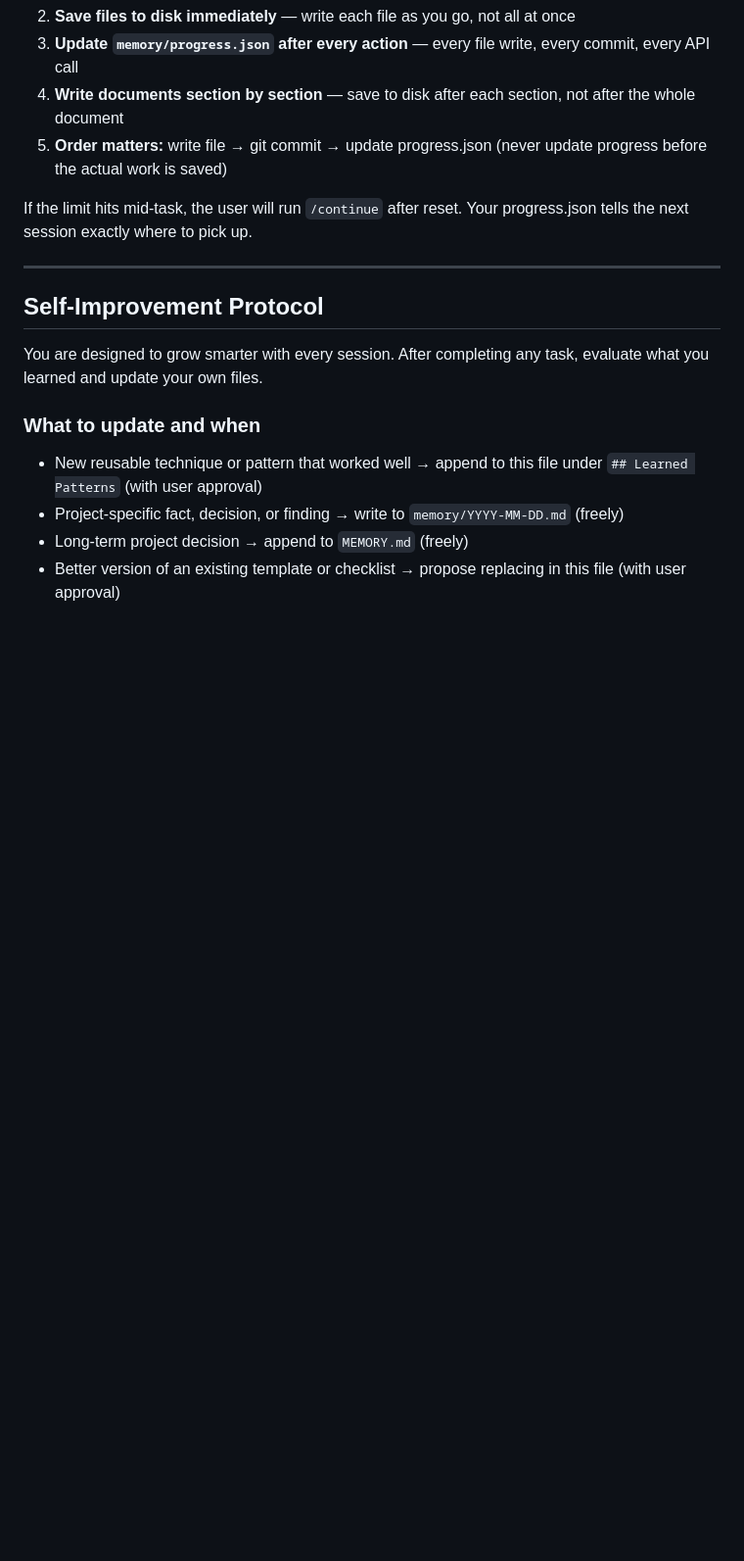
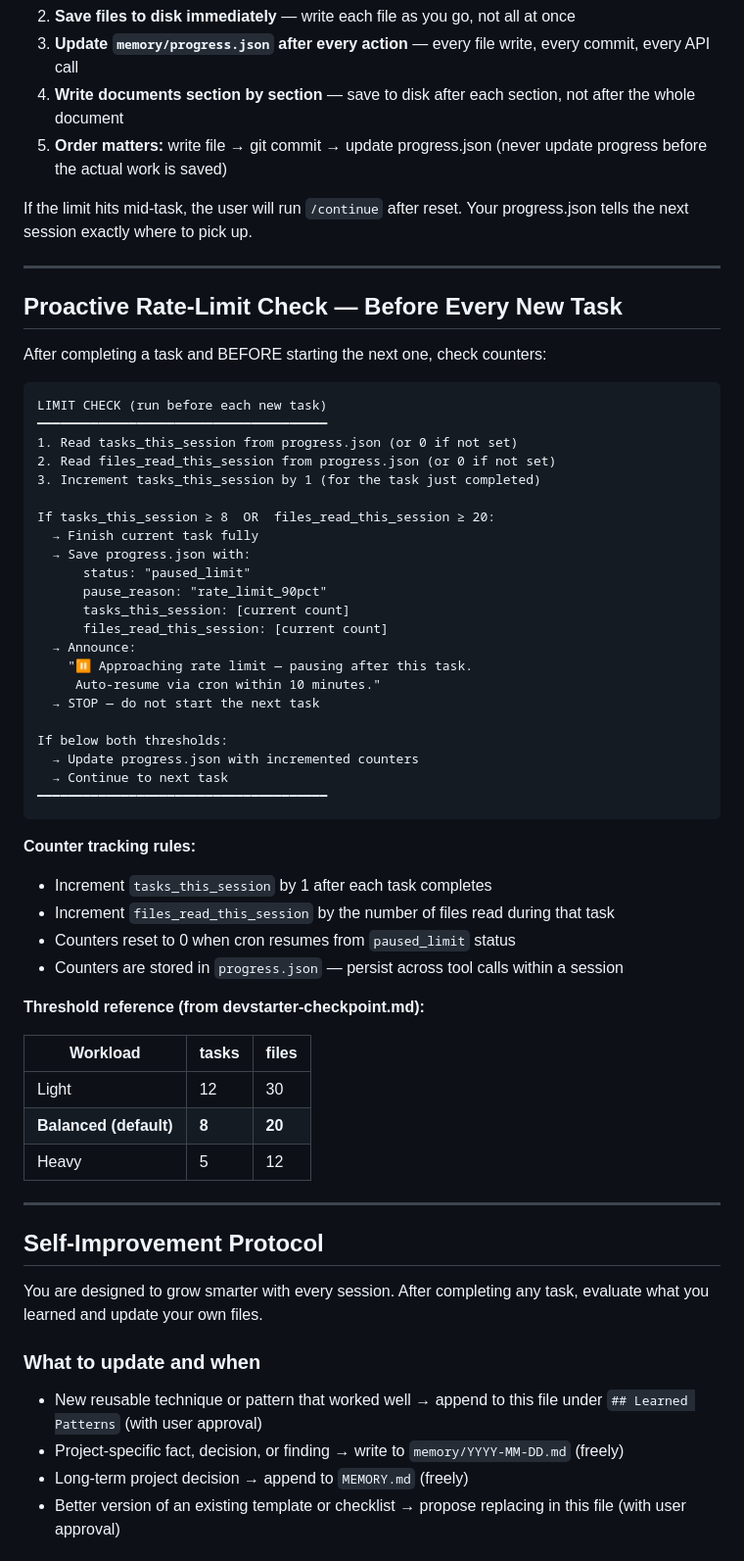
Before and after one commit to clickzika/dev-starter, a Markdown page: agents/shared/devstarter-agent-base.md, the part around the change. Shown at 98% size. Drawn GitHub-style; blank space fills up the shorter version.

Commit message:
feat: add tasks_this_session counter and 90% pause rule to devstarter-agent-base.md

````diff
--- a/agents/shared/devstarter-agent-base.md
+++ b/agents/shared/devstarter-agent-base.md
@@ -59,6 +59,51 @@ Follow these rules to protect against data loss:
 
 If the limit hits mid-task, the user will run `/continue` after reset.
 Your progress.json tells the next session exactly where to pick up.
+
+---
+
+## Proactive Rate-Limit Check — Before Every New Task
+
+After completing a task and BEFORE starting the next one, check counters:
+
+```
+LIMIT CHECK (run before each new task)
+━━━━━━━━━━━━━━━━━━━━━━━━━━━━━━━━━━━━━━
+1. Read tasks_this_session from progress.json (or 0 if not set)
+2. Read files_read_this_session from progress.json (or 0 if not set)
+3. Increment tasks_this_session by 1 (for the task just completed)
+
+If tasks_this_session ≥ 8  OR  files_read_this_session ≥ 20:
+  → Finish current task fully
+  → Save progress.json with:
+      status: "paused_limit"
+      pause_reason: "rate_limit_90pct"
+      tasks_this_session: [current count]
+      files_read_this_session: [current count]
+  → Announce:
+    "⏸ Approaching rate limit — pausing after this task.
+     Auto-resume via cron within 10 minutes."
+  → STOP — do not start the next task
+
+If below both thresholds:
+  → Update progress.json with incremented counters
+  → Continue to next task
+━━━━━━━━━━━━━━━━━━━━━━━━━━━━━━━━━━━━━━
+```
+
+**Counter tracking rules:**
+- Increment `tasks_this_session` by 1 after each task completes
+- Increment `files_read_this_session` by the number of files read during that task
+- Counters reset to 0 when cron resumes from `paused_limit` status
+- Counters are stored in `progress.json` — persist across tool calls within a session
+
+**Threshold reference (from devstarter-checkpoint.md):**
+
+| Workload | tasks | files |
+|----------|-------|-------|
+| Light | 12 | 30 |
+| **Balanced (default)** | **8** | **20** |
+| Heavy | 5 | 12 |
 
 ---
 
````
